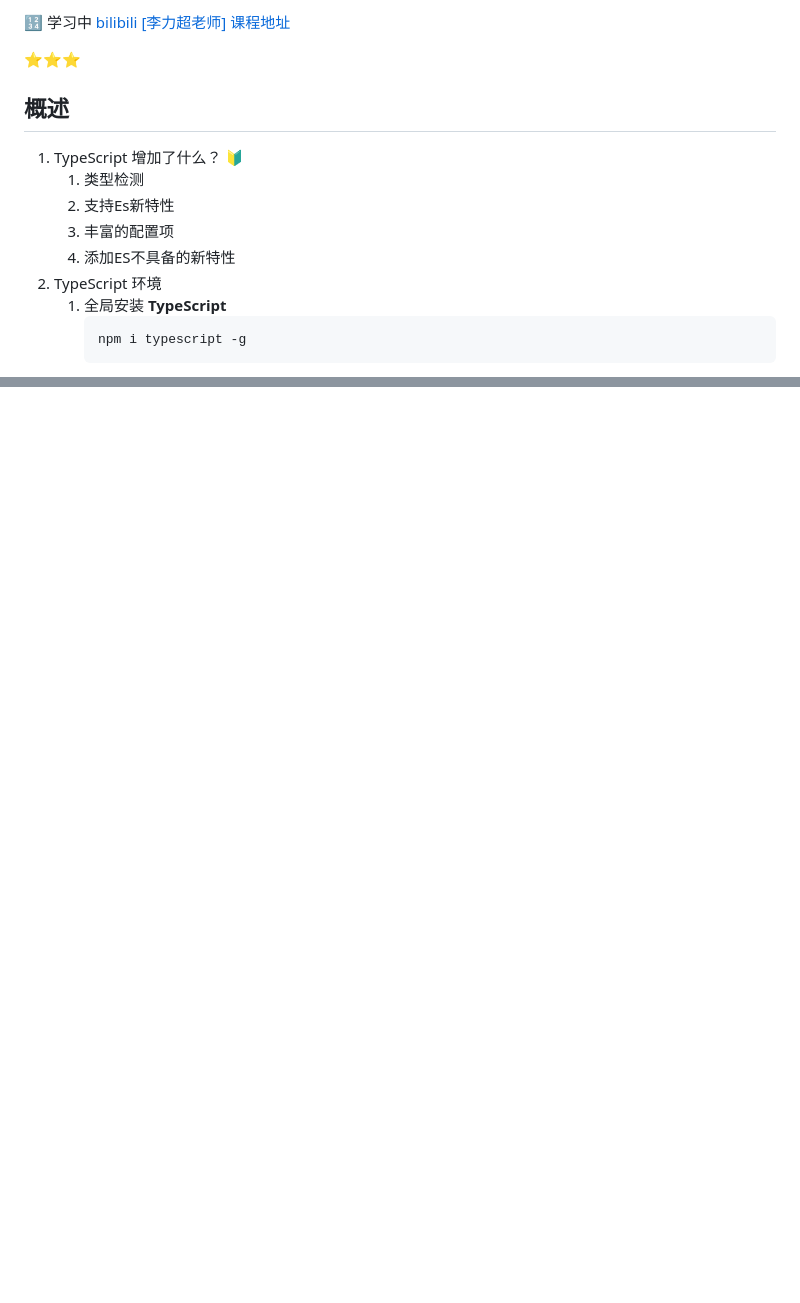
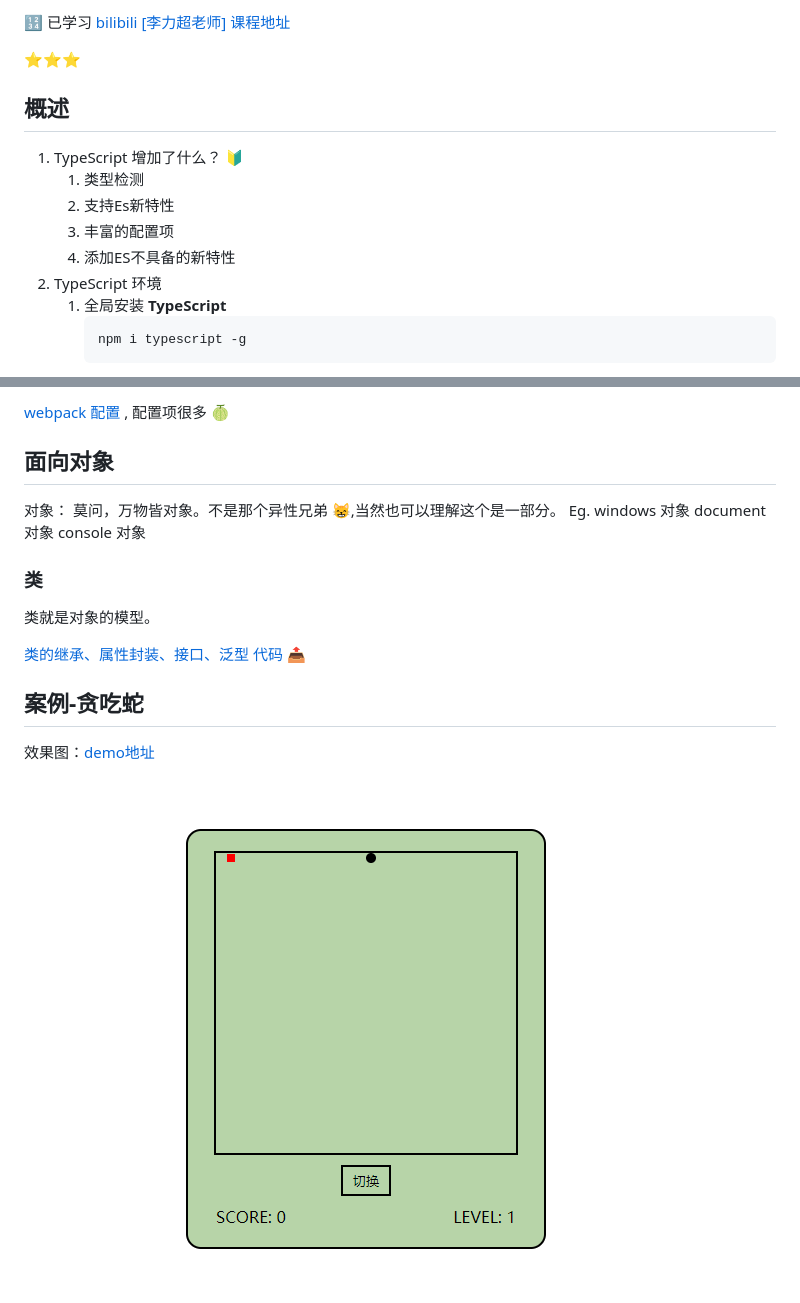
Before and after one commit to jonesruner/typescript-note, a Markdown page: Readme.md, 2 parts joined by grey strips. Drawn GitHub-style; pictures changed too: 2022-07-22-23-03-31.png (added); blank space fills up the shorter version.

````diff
--- a/Readme.md
+++ b/Readme.md
@@ -1,4 +1,4 @@
-:1234: 学习中 [bilibili [李力超老师] 课程地址](https://www.bilibili.com/video/BV1Xy4y1v7S2?p=1)
+:1234: 已学习 [bilibili [李力超老师] 课程地址](https://www.bilibili.com/video/BV1Xy4y1v7S2?p=1)
 
 ⭐⭐⭐
 ## 概述
@@ -9,7 +9,7 @@
    4. 添加ES不具备的新特性
 2. TypeScript 环境
    1. 全局安装 **TypeScript**
-        ```shell
+        ```**shell**
         npm i typescript -g
         ```
    2. 创建一个ts文件
@@ -37,0 +75,21 @@
+[webpack 配置](./webpack-pro/webpack.config.js) , 配置项很多 🍈
+
+## 面向对象
+对象： 莫问，万物皆对象。不是那个异性兄弟 😸,当然也可以理解这个是一部分。
+Eg.
+   windows 对象
+   document 对象
+   console 对象
+
+
+### 类
+
+类就是对象的模型。
+
+[类的继承、属性封装、接口、泛型 代码 📤](./object/src/index.ts)
+
+
+## 案例-贪吃蛇
+效果图：[demo地址](./demo)
+
+![](2022-07-22-23-03-31.png)
````
Also changed, not shown: other parts of Readme.md (+38 -1 lines), 18 other files.
